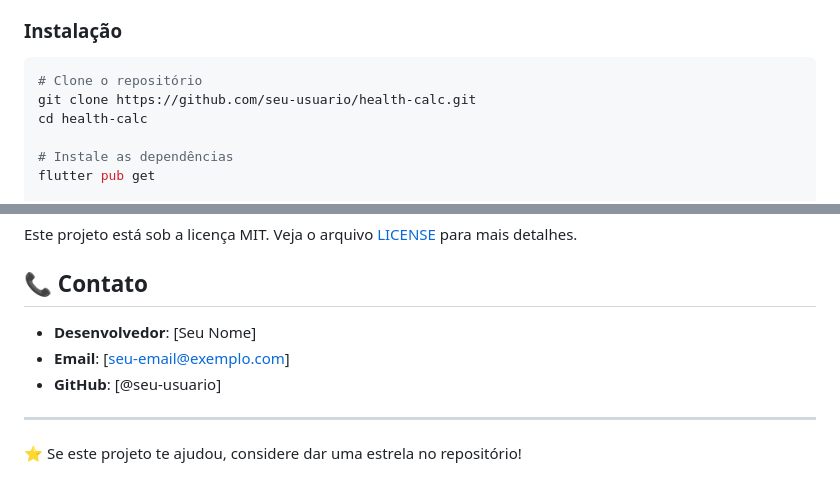
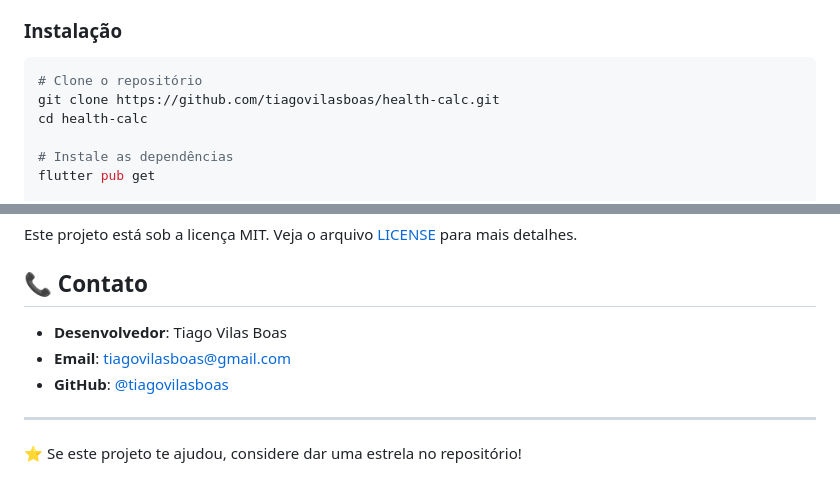
Before and after one commit to tiagovilasboas/health-calc, a Markdown page: README.md, 2 parts joined by grey strips. GitHub-like rendering.

Commit message:
docs: update README with developer contact info and repository link

````diff
--- a/README.md
+++ b/README.md
@@ -41,7 +41,7 @@ Uma aplicação Flutter moderna e intuitiva para cálculo de Índice de Massa Co
 ### Instalação
 ```bash
 # Clone o repositório
-git clone https://github.com/seu-usuario/health-calc.git
+git clone https://github.com/tiagovilasboas/health-calc.git
 cd health-calc
 
 # Instale as dependências
@@ -170,9 +170,9 @@ Este projeto está sob a licença MIT. Veja o arquivo [LICENSE](LICENSE) para ma
 
 ## 📞 Contato
 
-- **Desenvolvedor**: [Seu Nome]
-- **Email**: [seu-email@exemplo.com]
-- **GitHub**: [@seu-usuario]
+- **Desenvolvedor**: Tiago Vilas Boas
+- **Email**: tiagovilasboas@gmail.com
+- **GitHub**: [@tiagovilasboas](https://github.com/tiagovilasboas)
 
 ---
 
````
